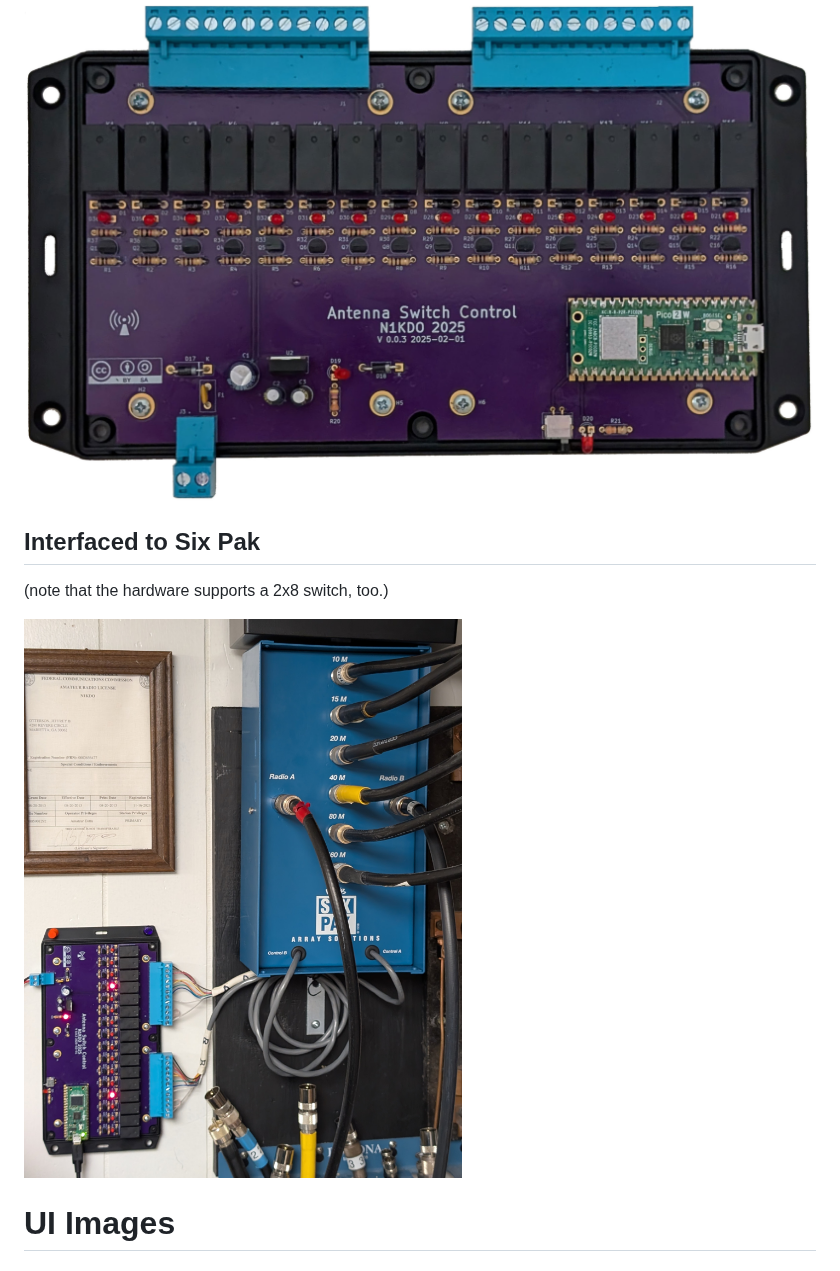
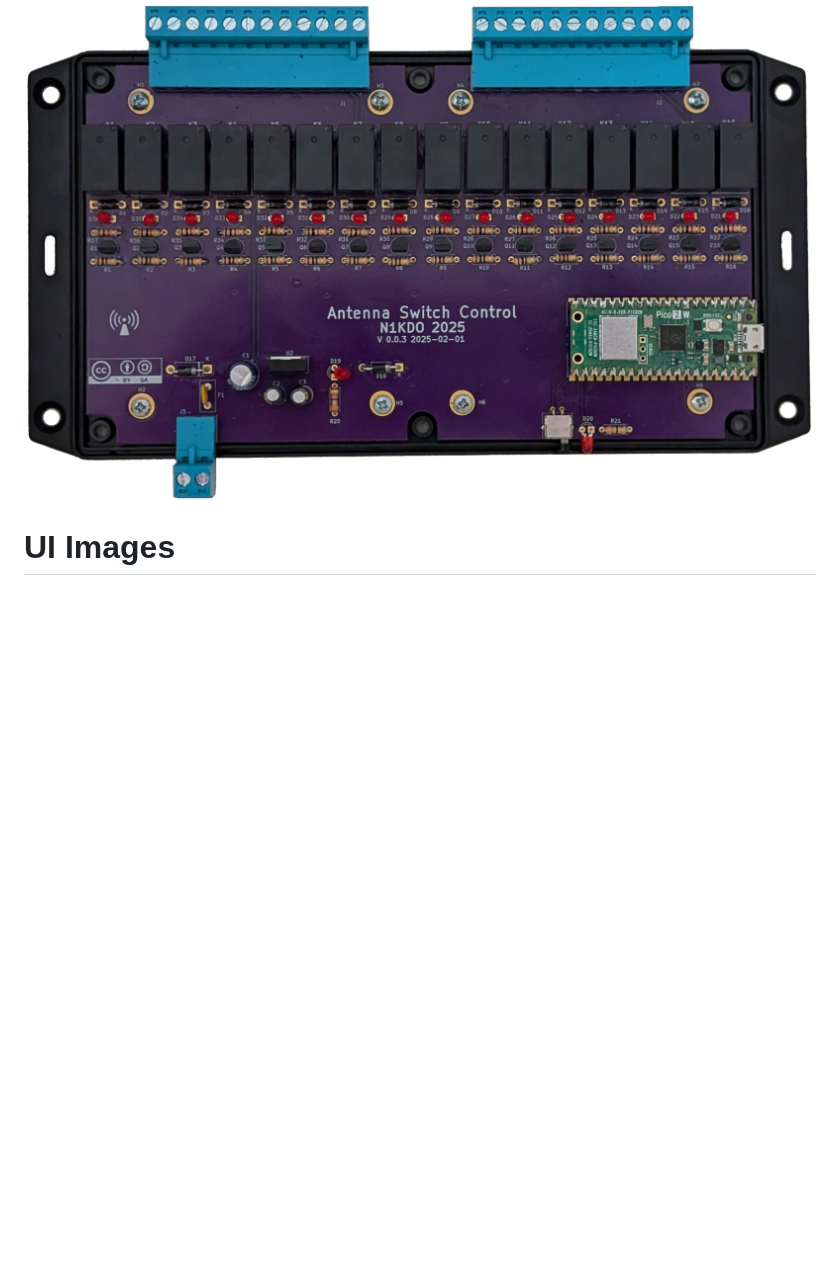
Before and after one commit to n1kdo/AntennaSwitchControl, a Markdown page: readme.md, the part around one of its changes. Rendered like a GitHub page; blank space fills up the shorter version.

```diff
--- a/readme.md
+++ b/readme.md
@@ -31,12 +31,6 @@ See the Ecosystem diagram, below.
 ## Board Image
 
 ![Board Image](images/v003-board-image.jpg)
-
-## Interfaced to Six Pak
-
-(note that the hardware supports a 2x8 switch, too.)
-
-![Interfaced to Six Pak](images/with-six-pak.jpg)
 
 # UI Images
 
```
Also changed, not shown: other parts of readme.md (+4 -4 lines), images/Antenna-Switching.png (added), images/antenna-switching-ecosystem.png (deleted).
